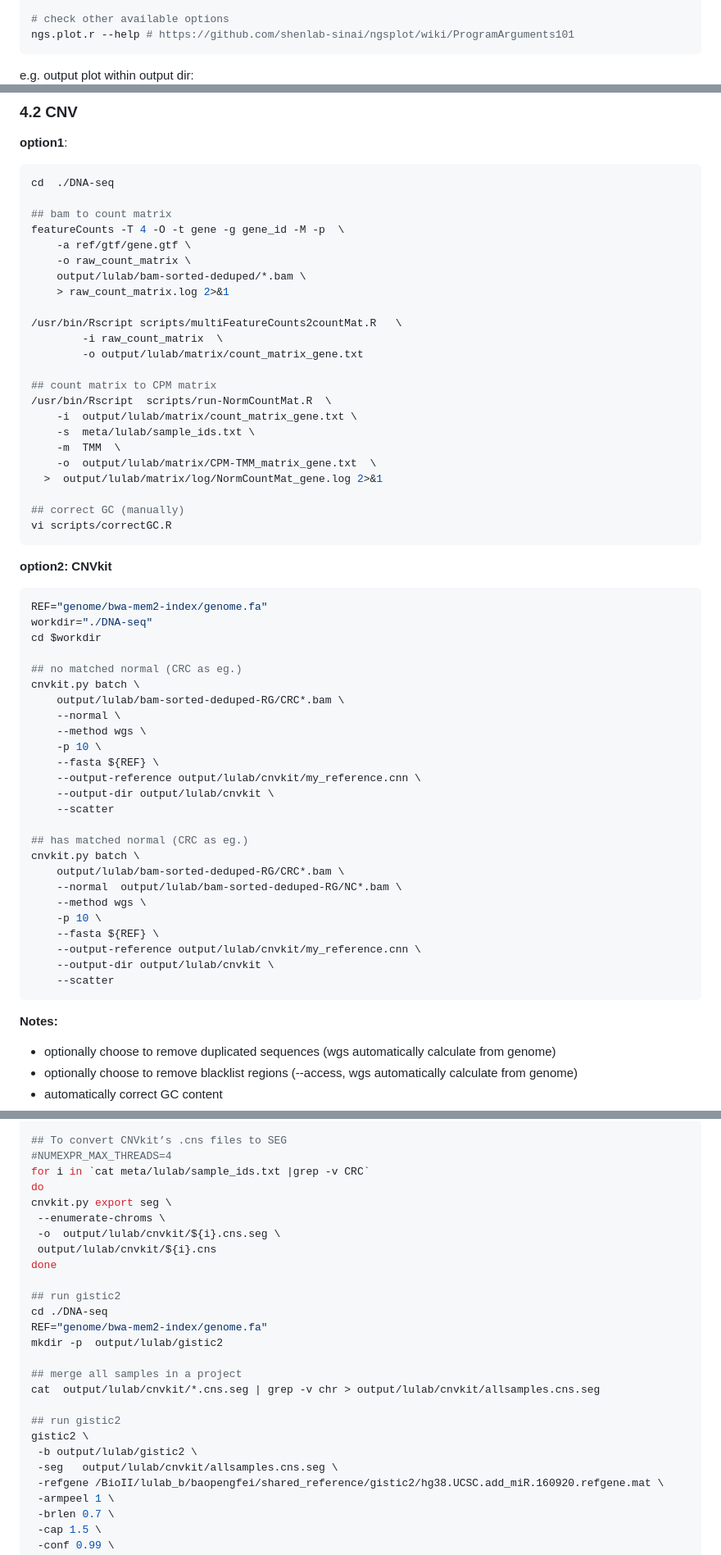
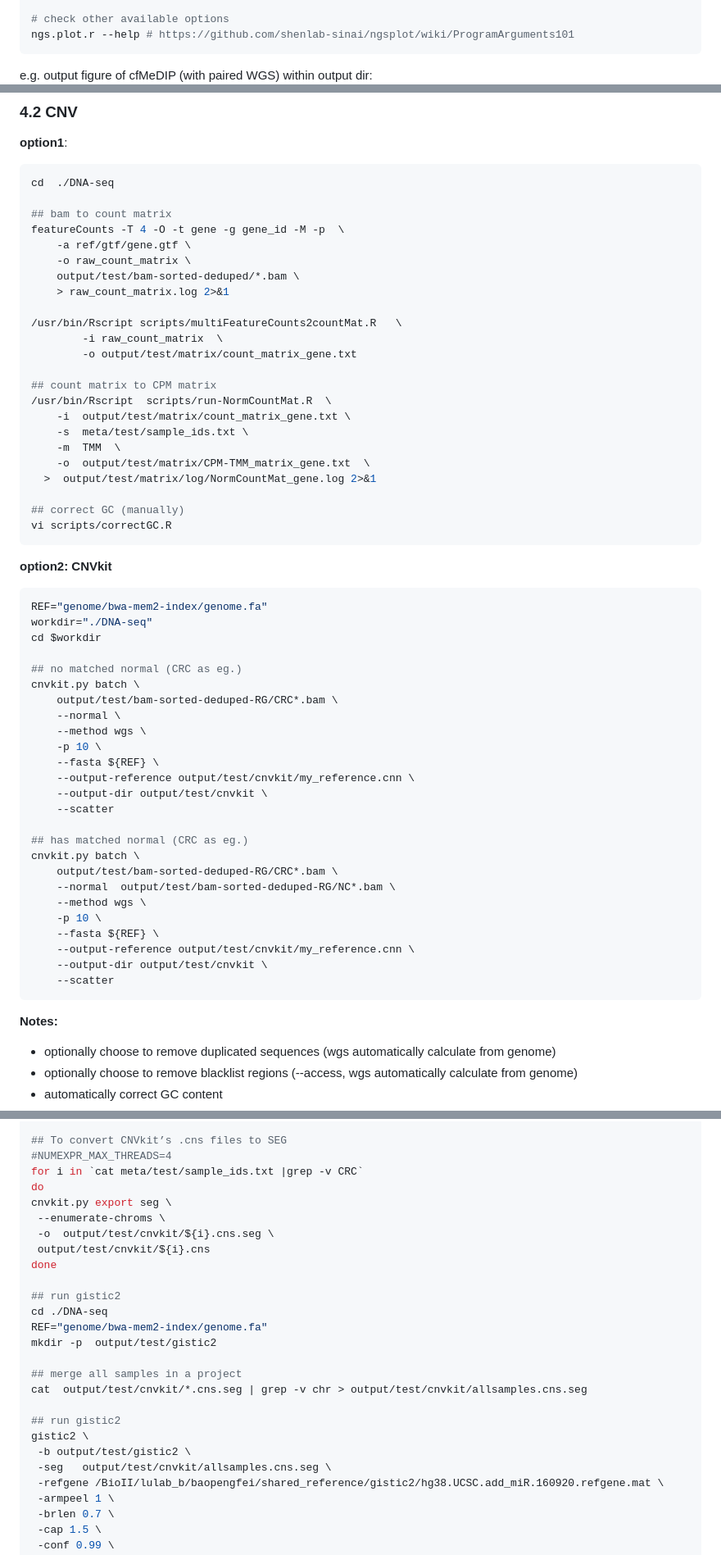
Before and after one commit to HUNNNGRY/cfDNA-NGS-analysis, a Markdown page: README.md, 3 parts joined by grey strips. Shown: that part at 82% size. Rendered like a GitHub page.

````diff
--- a/README.md
+++ b/README.md
@@ -259,7 +259,7 @@ ngs.plot.r -G hg38 -R genebody \
 # check other available options
 ngs.plot.r --help # https://github.com/shenlab-sinai/ngsplot/wiki/ProgramArguments101
 ```
-e.g. output plot within output dir:
+e.g. output figure of cfMeDIP (with paired WGS) within output dir:
 ![DNA_ngsplot](_plots/DNA_ngsplot.png)
 
 
@@ -441,20 +440,20 @@ cd  ./DNA-seq
 featureCounts -T 4 -O -t gene -g gene_id -M -p  \
 	-a ref/gtf/gene.gtf \
 	-o raw_count_matrix \
-	output/lulab/bam-sorted-deduped/*.bam \
+	output/test/bam-sorted-deduped/*.bam \
 	> raw_count_matrix.log 2>&1
 
 /usr/bin/Rscript scripts/multiFeatureCounts2countMat.R   \
         -i raw_count_matrix  \
-        -o output/lulab/matrix/count_matrix_gene.txt
+        -o output/test/matrix/count_matrix_gene.txt
 
 ## count matrix to CPM matrix
 /usr/bin/Rscript  scripts/run-NormCountMat.R  \
-	-i  output/lulab/matrix/count_matrix_gene.txt \
-	-s  meta/lulab/sample_ids.txt \
+	-i  output/test/matrix/count_matrix_gene.txt \
+	-s  meta/test/sample_ids.txt \
 	-m  TMM  \
-	-o  output/lulab/matrix/CPM-TMM_matrix_gene.txt  \
-  >  output/lulab/matrix/log/NormCountMat_gene.log 2>&1
+	-o  output/test/matrix/CPM-TMM_matrix_gene.txt  \
+  >  output/test/matrix/log/NormCountMat_gene.log 2>&1
 
 ## correct GC (manually)
 vi scripts/correctGC.R
@@ -468,29 +467,28 @@ cd $workdir
 
 ## no matched normal (CRC as eg.)
 cnvkit.py batch \
-    output/lulab/bam-sorted-deduped-RG/CRC*.bam \
+    output/test/bam-sorted-deduped-RG/CRC*.bam \
     --normal \
     --method wgs \
     -p 10 \
     --fasta ${REF} \
-    --output-reference output/lulab/cnvkit/my_reference.cnn \
-    --output-dir output/lulab/cnvkit \
+    --output-reference output/test/cnvkit/my_reference.cnn \
+    --output-dir output/test/cnvkit \
     --scatter
 
 ## has matched normal (CRC as eg.)
 cnvkit.py batch \
-    output/lulab/bam-sorted-deduped-RG/CRC*.bam \
-    --normal  output/lulab/bam-sorted-deduped-RG/NC*.bam \
+    output/test/bam-sorted-deduped-RG/CRC*.bam \
+    --normal  output/test/bam-sorted-deduped-RG/NC*.bam \
     --method wgs \
     -p 10 \
     --fasta ${REF} \
-    --output-reference output/lulab/cnvkit/my_reference.cnn \
-    --output-dir output/lulab/cnvkit \
+    --output-reference output/test/cnvkit/my_reference.cnn \
+    --output-dir output/test/cnvkit \
     --scatter
 ```
 
 **Notes:**
-
 - optionally choose to remove duplicated sequences (wgs automatically calculate from genome)
 - optionally choose to remove blacklist regions (--access, wgs automatically calculate from genome)
 - automatically correct GC content
@@ -521,26 +519,26 @@ cd $workdir
 
 ## To convert CNVkit’s .cns files to SEG
 #NUMEXPR_MAX_THREADS=4
-for i in `cat meta/lulab/sample_ids.txt |grep -v CRC`
+for i in `cat meta/test/sample_ids.txt |grep -v CRC`
 do
 cnvkit.py export seg \
  --enumerate-chroms \
- -o  output/lulab/cnvkit/${i}.cns.seg \
- output/lulab/cnvkit/${i}.cns
+ -o  output/test/cnvkit/${i}.cns.seg \
+ output/test/cnvkit/${i}.cns
 done
 
 ## run gistic2
 cd ./DNA-seq
 REF="genome/bwa-mem2-index/genome.fa"
-mkdir -p  output/lulab/gistic2
+mkdir -p  output/test/gistic2
 
 ## merge all samples in a project
-cat  output/lulab/cnvkit/*.cns.seg | grep -v chr > output/lulab/cnvkit/allsamples.cns.seg
+cat  output/test/cnvkit/*.cns.seg | grep -v chr > output/test/cnvkit/allsamples.cns.seg
 
 ## run gistic2
 gistic2 \
- -b output/lulab/gistic2 \
- -seg   output/lulab/cnvkit/allsamples.cns.seg \
+ -b output/test/gistic2 \
+ -seg   output/test/cnvkit/allsamples.cns.seg \
  -refgene /BioII/lulab_b/baopengfei/shared_reference/gistic2/hg38.UCSC.add_miR.160920.refgene.mat \
  -armpeel 1 \
  -brlen 0.7 \
````
Also changed, not shown: other parts of README.md (+21 -17 lines), _plots/cfDNA_vplot.png (added).
